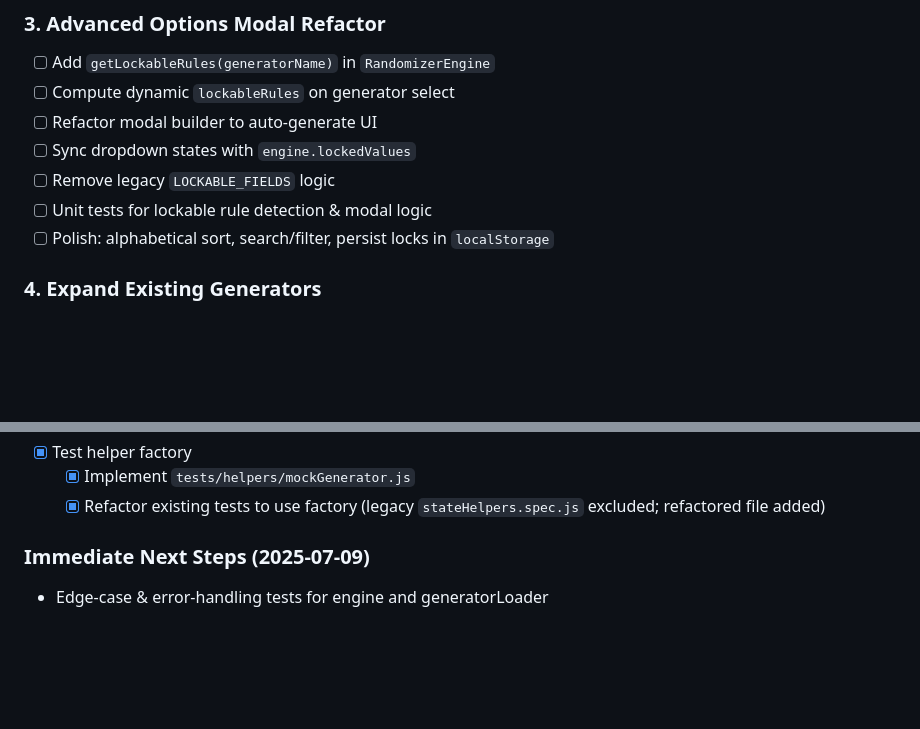
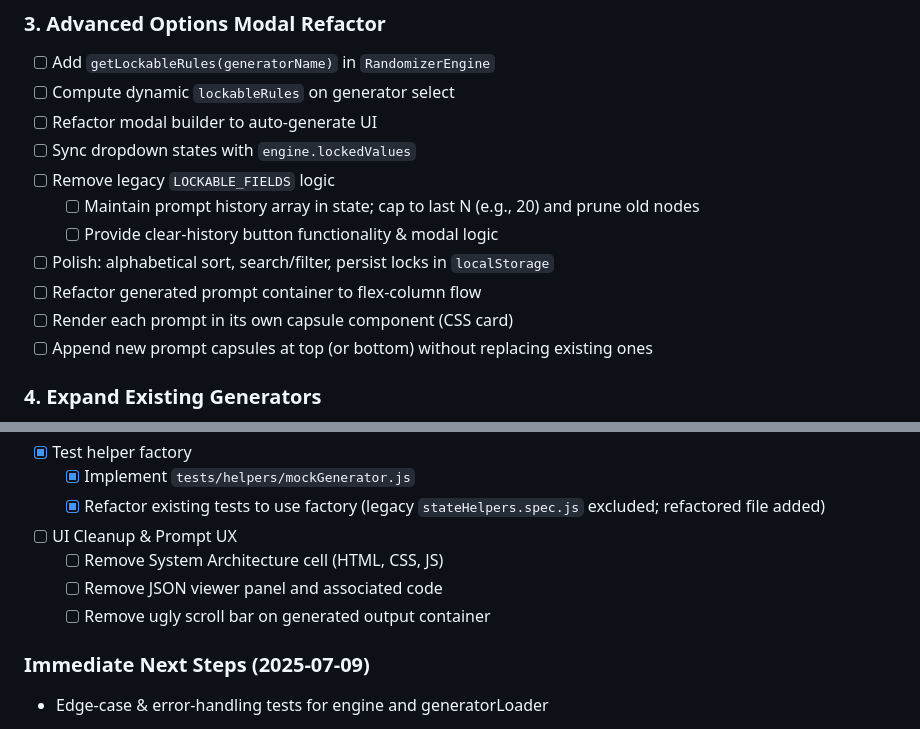
Before and after one commit to atxbrianbehm/randomizer-public, a Markdown page: plan.md, 2 parts joined by grey strips. Rendered like a GitHub page; blank space fills up the shorter version.

Commit message:
docs(plan): add granular UI cleanup & prompt UX subtasks

```diff
--- a/plan.md
+++ b/plan.md
@@ -40,8 +40,12 @@
 - [ ] Refactor modal builder to auto-generate UI
 - [ ] Sync dropdown states with `engine.lockedValues`
 - [ ] Remove legacy `LOCKABLE_FIELDS` logic
-- [ ] Unit tests for lockable rule detection & modal logic
+  - [ ] Maintain prompt history array in state; cap to last N (e.g., 20) and prune old nodes
+  - [ ] Provide clear-history button functionality & modal logic
 - [ ] Polish: alphabetical sort, search/filter, persist locks in `localStorage`
+- [ ] Refactor generated prompt container to flex-column flow
+- [ ] Render each prompt in its own capsule component (CSS card)
+- [ ] Append new prompt capsules at top (or bottom) without replacing existing ones
 
 ### 4. Expand Existing Generators
 - [ ] Generator A: +12 `possibleCharacters`; add `tone` grammar (6 moods)
@@ -85,6 +89,10 @@
 - [x] Test helper factory
   - [x] Implement `tests/helpers/mockGenerator.js`
   - [x] Refactor existing tests to use factory (legacy `stateHelpers.spec.js` excluded; refactored file added)
+- [ ] UI Cleanup & Prompt UX
+  - [ ] Remove System Architecture cell (HTML, CSS, JS)
+  - [ ] Remove JSON viewer panel and associated code
+  - [ ] Remove ugly scroll bar on generated output container
 
 ### Immediate Next Steps (2025-07-09)
 - Edge-case & error-handling tests for engine and generatorLoader
```
Also changed, not shown: other parts of plan.md (+0 -1 lines).
